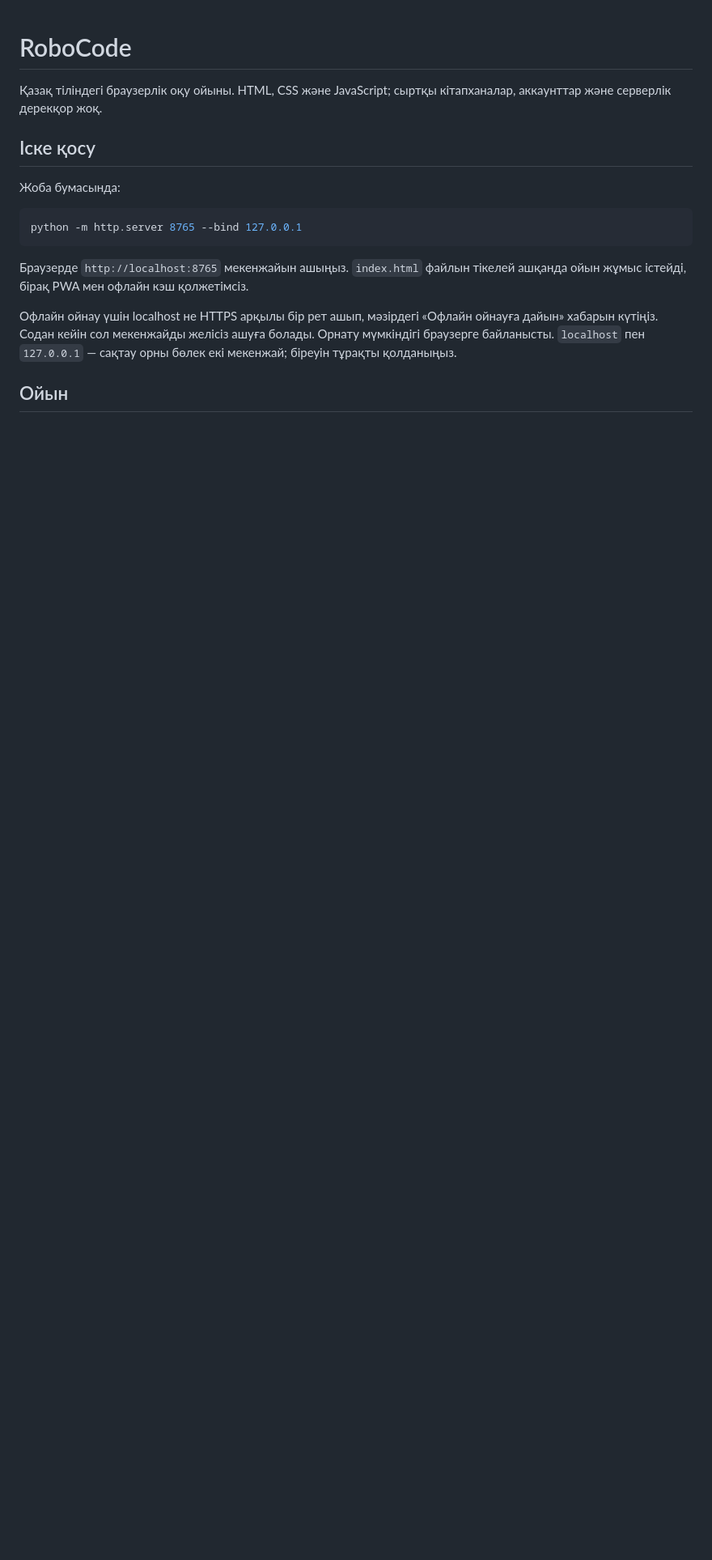
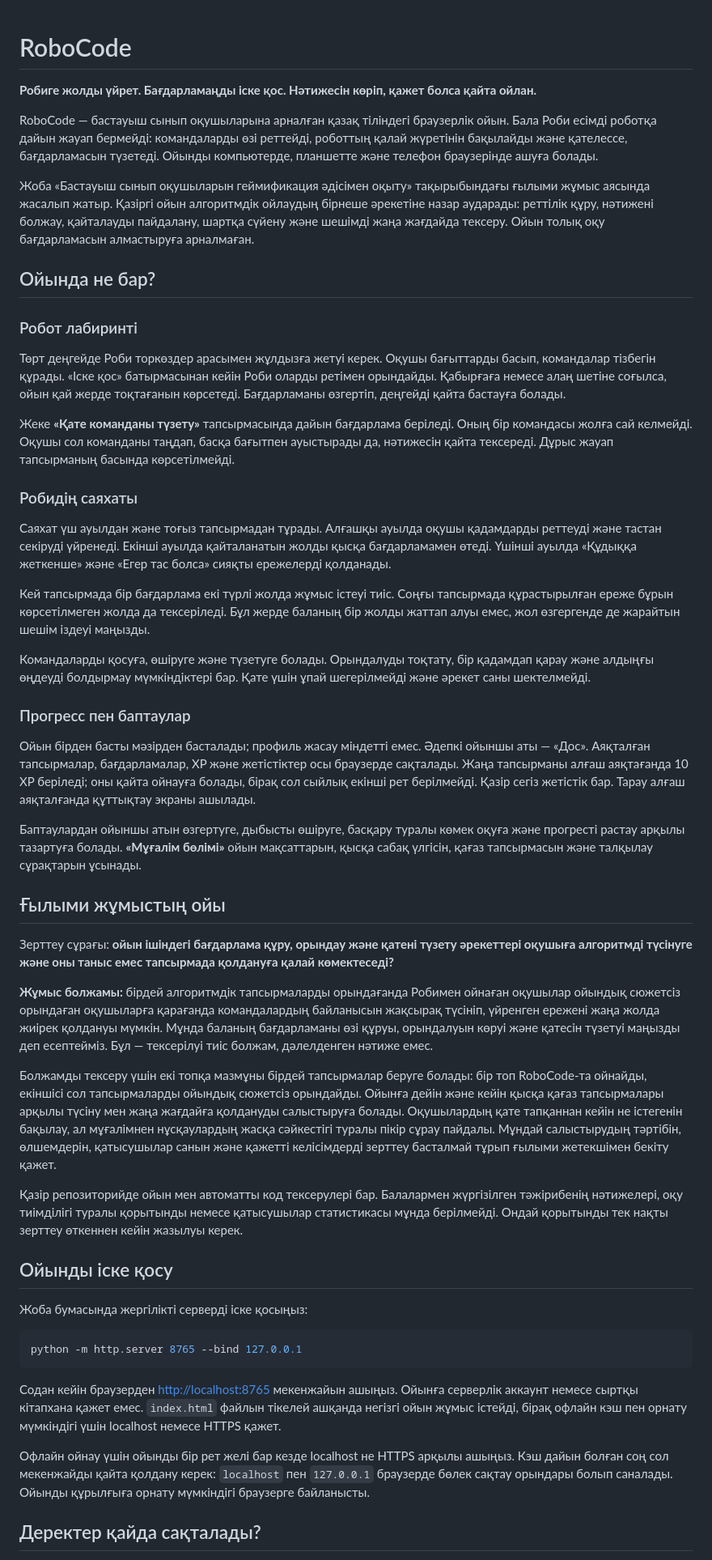
Before and after one commit to lu3kyc0mb0/robocode, a Markdown page: README.md, the part around one of its changes. Shown at 81% size. Drawn GitHub-style; blank space fills up the shorter version.

````diff
--- a/README.md
+++ b/README.md
@@ -1,18 +1,54 @@
 # RoboCode
 
-Қазақ тіліндегі браузерлік оқу ойыны. HTML, CSS және JavaScript; сыртқы кітапханалар, аккаунттар және серверлік дерекқор жоқ.
+**Робиге жолды үйрет. Бағдарламаңды іске қос. Нәтижесін көріп, қажет болса қайта ойлан.**
 
-## Іске қосу
+RoboCode — бастауыш сынып оқушыларына арналған қазақ тіліндегі браузерлік ойын. Бала Роби есімді роботқа дайын жауап бермейді: командаларды өзі реттейді, роботтың қалай жүретінін бақылайды және қателессе, бағдарламасын түзетеді. Ойынды компьютерде, планшетте және телефон браузерінде ашуға болады.
 
-Жоба бумасында:
+Жоба «Бастауыш сынып оқушыларын геймификация әдісімен оқыту» тақырыбындағы ғылыми жұмыс аясында жасалып жатыр. Қазіргі ойын алгоритмдік ойлаудың бірнеше әрекетіне назар аударады: реттілік құру, нәтижені болжау, қайталауды пайдалану, шартқа сүйену және шешімді жаңа жағдайда тексеру. Ойын толық оқу бағдарламасын алмастыруға арналмаған.
+
+## Ойында не бар?
+
+### Робот лабиринті
+
+Төрт деңгейде Роби торкөздер арасымен жұлдызға жетуі керек. Оқушы бағыттарды басып, командалар тізбегін құрады. «Іске қос» батырмасынан кейін Роби оларды ретімен орындайды. Қабырғаға немесе алаң шетіне соғылса, ойын қай жерде тоқтағанын көрсетеді. Бағдарламаны өзгертіп, деңгейді қайта бастауға болады.
+
+Жеке **«Қате команданы түзету»** тапсырмасында дайын бағдарлама беріледі. Оның бір командасы жолға сай келмейді. Оқушы сол команданы таңдап, басқа бағытпен ауыстырады да, нәтижесін қайта тексереді. Дұрыс жауап тапсырманың басында көрсетілмейді.
+
+### Робидің саяхаты
+
+Саяхат үш ауылдан және тоғыз тапсырмадан тұрады. Алғашқы ауылда оқушы қадамдарды реттеуді және тастан секіруді үйренеді. Екінші ауылда қайталанатын жолды қысқа бағдарламамен өтеді. Үшінші ауылда «Құдыққа жеткенше» және «Егер тас болса» сияқты ережелерді қолданады.
+
+Кей тапсырмада бір бағдарлама екі түрлі жолда жұмыс істеуі тиіс. Соңғы тапсырмада құрастырылған ереже бұрын көрсетілмеген жолда да тексеріледі. Бұл жерде баланың бір жолды жаттап алуы емес, жол өзгергенде де жарайтын шешім іздеуі маңызды.
+
+Командаларды қосуға, өшіруге және түзетуге болады. Орындалуды тоқтату, бір қадамдап қарау және алдыңғы өңдеуді болдырмау мүмкіндіктері бар. Қате үшін ұпай шегерілмейді және әрекет саны шектелмейді.
+
+### Прогресс пен баптаулар
+
+Ойын бірден басты мәзірден басталады; профиль жасау міндетті емес. Әдепкі ойыншы аты — «Дос». Аяқталған тапсырмалар, бағдарламалар, XP және жетістіктер осы браузерде сақталады. Жаңа тапсырманы алғаш аяқтағанда 10 XP беріледі; оны қайта ойнауға болады, бірақ сол сыйлық екінші рет берілмейді. Қазір сегіз жетістік бар. Тарау алғаш аяқталғанда құттықтау экраны ашылады.
+
+Баптаулардан ойыншы атын өзгертуге, дыбысты өшіруге, басқару туралы көмек оқуға және прогресті растау арқылы тазартуға болады. **«Мұғалім бөлімі»** ойын мақсаттарын, қысқа сабақ үлгісін, қағаз тапсырмасын және талқылау сұрақтарын ұсынады.
+
+## Ғылыми жұмыстың ойы
+
+Зерттеу сұрағы: **ойын ішіндегі бағдарлама құру, орындау және қатені түзету әрекеттері оқушыға алгоритмді түсінуге және оны таныс емес тапсырмада қолдануға қалай көмектеседі?**
+
+**Жұмыс болжамы:** бірдей алгоритмдік тапсырмаларды орындағанда Робимен ойнаған оқушылар ойындық сюжетсіз орындаған оқушыларға қарағанда командалардың байланысын жақсырақ түсініп, үйренген ережені жаңа жолда жиірек қолдануы мүмкін. Мұнда баланың бағдарламаны өзі құруы, орындалуын көруі және қатесін түзетуі маңызды деп есептейміз. Бұл — тексерілуі тиіс болжам, дәлелденген нәтиже емес.
+
+Болжамды тексеру үшін екі топқа мазмұны бірдей тапсырмалар беруге болады: бір топ RoboCode-та ойнайды, екіншісі сол тапсырмаларды ойындық сюжетсіз орындайды. Ойынға дейін және кейін қысқа қағаз тапсырмалары арқылы түсіну мен жаңа жағдайға қолдануды салыстыруға болады. Оқушылардың қате тапқаннан кейін не істегенін бақылау, ал мұғалімнен нұсқаулардың жасқа сәйкестігі туралы пікір сұрау пайдалы. Мұндай салыстырудың тәртібін, өлшемдерін, қатысушылар санын және қажетті келісімдерді зерттеу басталмай тұрып ғылыми жетекшімен бекіту қажет.
+
+Қазір репозиторийде ойын мен автоматты код тексерулері бар. Балалармен жүргізілген тәжірибенің нәтижелері, оқу тиімділігі туралы қорытынды немесе қатысушылар статистикасы мұнда берілмейді. Ондай қорытынды тек нақты зерттеу өткеннен кейін жазылуы керек.
+
+## Ойынды іске қосу
+
+Жоба бумасында жергілікті серверді іске қосыңыз:
 
 ```sh
 python -m http.server 8765 --bind 127.0.0.1
 ```
 
-Браузерде `http://localhost:8765` мекенжайын ашыңыз. `index.html` файлын тікелей ашқанда ойын жұмыс істейді, бірақ PWA мен офлайн кэш қолжетімсіз.
+Содан кейін браузерден [http://localhost:8765](http://localhost:8765) мекенжайын ашыңыз. Ойынға серверлік аккаунт немесе сыртқы кітапхана қажет емес. `index.html` файлын тікелей ашқанда негізгі ойын жұмыс істейді, бірақ офлайн кэш пен орнату мүмкіндігі үшін localhost немесе HTTPS қажет.
 
-Офлайн ойнау үшін localhost не HTTPS арқылы бір рет ашып, мәзірдегі «Офлайн ойнауға дайын» хабарын күтіңіз. Содан кейін сол мекенжайды желісіз ашуға болады. Орнату мүмкіндігі браузерге байланысты. `localhost` пен `127.0.0.1` — сақтау орны бөлек екі мекенжай; біреуін тұрақты қолданыңыз.
+Офлайн ойнау үшін ойынды бір рет желі бар кезде localhost не HTTPS арқылы ашыңыз. Кэш дайын болған соң сол мекенжайды қайта қолдану керек: `localhost` пен `127.0.0.1` браузерде бөлек сақтау орындары болып саналады. Ойынды құрылғыға орнату мүмкіндігі браузерге байланысты.
 
-## Ойын
+## Деректер қайда сақталады?
 
````
Also changed, not shown: other parts of README.md (+5 -45 lines).
